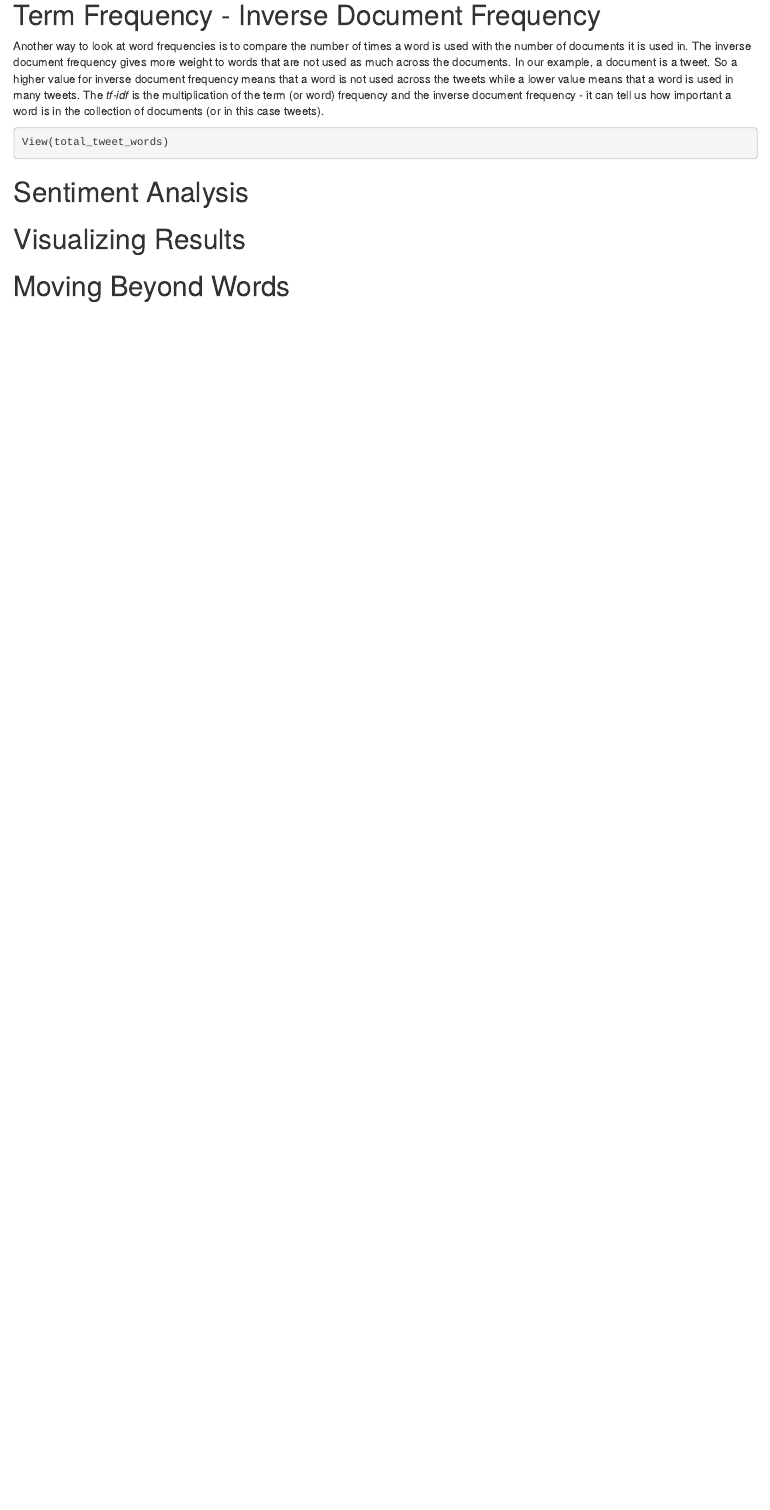
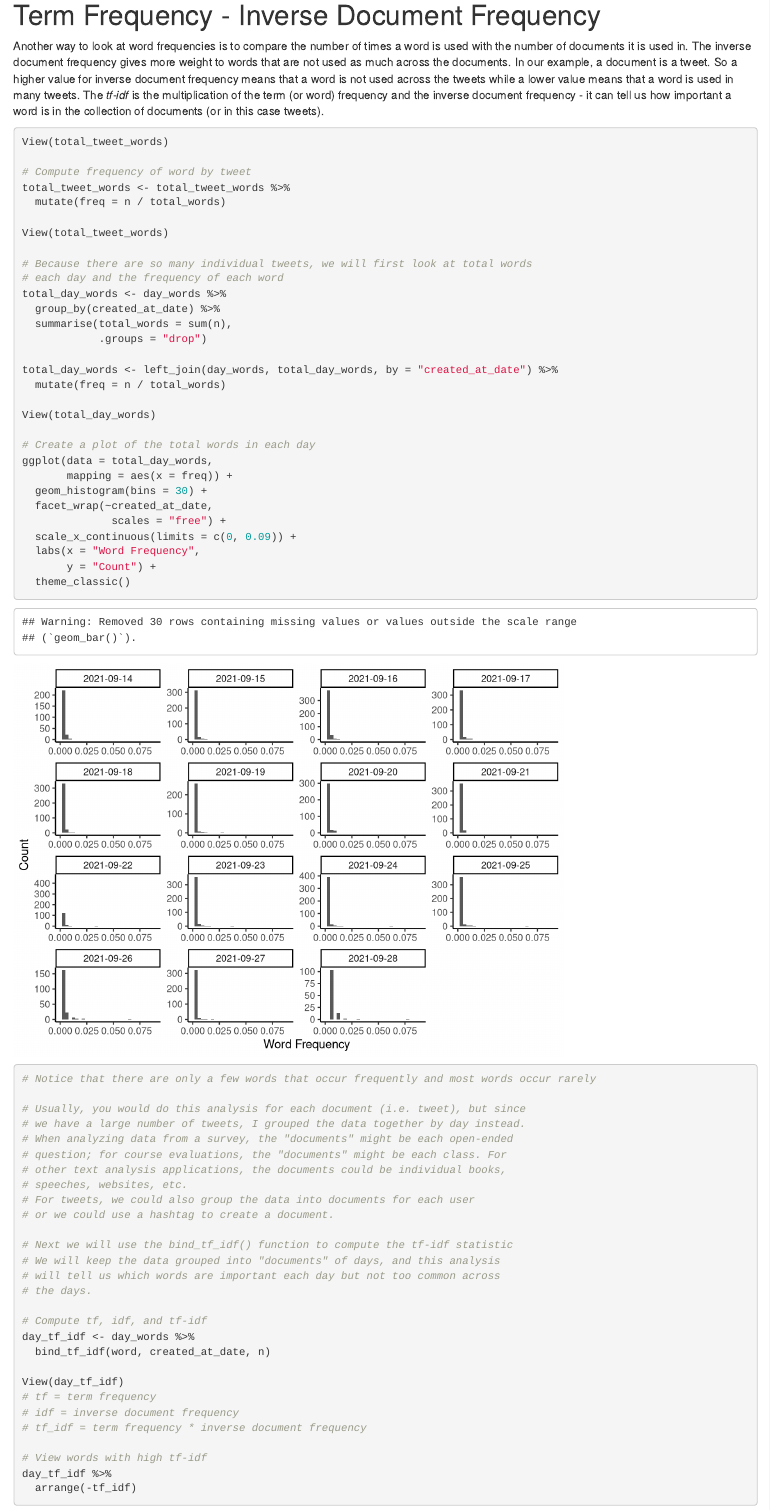
Before and after one commit to jennschilling/sentiment-analysis-in-R, an R Markdown document (code/sentiment-analysis-in-r.Rmd): the page in a window 1100 px wide, from 9240 px down. Rendered offline with R 4.5, knitr and Pandoc, with nearby package versions; code that draws random numbers runs with fixed seeds of ours.

Commit message:
completed tf-idf

````diff
--- a/code/sentiment-analysis-in-r.Rmd
+++ b/code/sentiment-analysis-in-r.Rmd
@@ -281,7 +281,64 @@ ggplot(data = day_words %>%
 
 Another way to look at word frequencies is to compare the number of times a word is used with the number of documents it is used in. The inverse document frequency gives more weight to words that are not used as much across the documents. In our example, a document is a tweet. So a higher value for inverse document frequency means that a word is not used across the tweets while a lower value means that a word is used in many tweets. The *tf-idf* is the multiplication of the term (or word) frequency and the inverse document frequency - it can tell us how important a word is in the collection of documents (or in this case tweets).
 
-```{r}
+```{r tf-idf}
 
 View(total_tweet_words)
 
+# Compute frequency of word by tweet
+total_tweet_words <- total_tweet_words %>%
+  mutate(freq = n / total_words)
+
+View(total_tweet_words)
+
+# Because there are so many individual tweets, we will first look at total words
+# each day and the frequency of each word
+total_day_words <- day_words %>%
+  group_by(created_at_date) %>%
+  summarise(total_words = sum(n),
+            .groups = "drop")
+
+total_day_words <- left_join(day_words, total_day_words, by = "created_at_date") %>%
+  mutate(freq = n / total_words)
+
+View(total_day_words)
+
+# Create a plot of the total words in each day
+ggplot(data = total_day_words,
+       mapping = aes(x = freq)) +
+  geom_histogram(bins = 30) +
+  facet_wrap(~created_at_date,
+              scales = "free") +
+  scale_x_continuous(limits = c(0, 0.09)) +
+  labs(x = "Word Frequency",
+       y = "Count") +
+  theme_classic()
+
+# Notice that there are only a few words that occur frequently and most words occur rarely
+
+# Usually, you would do this analysis for each document (i.e. tweet), but since
+# we have a large number of tweets, I grouped the data together by day instead.
+# When analyzing data from a survey, the "documents" might be each open-ended
+# question; for course evaluations, the "documents" might be each class. For
+# other text analysis applications, the documents could be individual books,
+# speeches, websites, etc.
+# For tweets, we could also group the data into documents for each user
+# or we could use a hashtag to create a document.
+
+# Next we will use the bind_tf_idf() function to compute the tf-idf statistic
+# We will keep the data grouped into "documents" of days, and this analysis
+# will tell us which words are important each day but not too common across
+# the days.
+
+# Compute tf, idf, and tf-idf
+day_tf_idf <- day_words %>%
+  bind_tf_idf(word, created_at_date, n)
+
+View(day_tf_idf)
+# tf = term frequency
+# idf = inverse document frequency
+# tf_idf = term frequency * inverse document frequency
+
+# View words with high tf-idf
+day_tf_idf %>%
+  arrange(-tf_idf)
````
Also changed, not shown: code/sentiment-analysis-in-r.Rmd (19 more changed lines).
